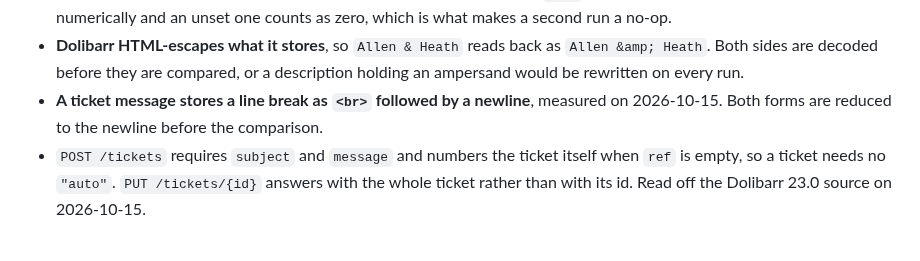
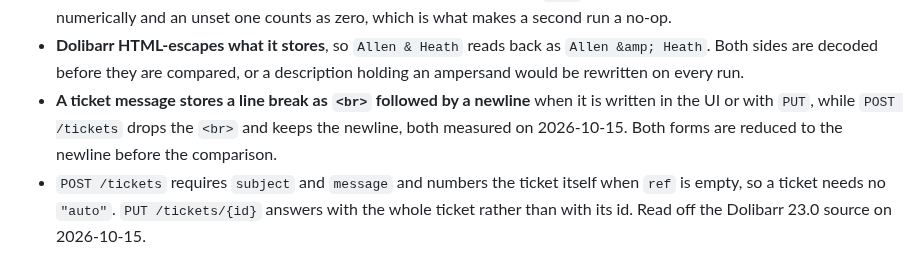
Before and after one commit to SdWa5/vps, a Markdown page: docs/dolibarr.md, the part around the change. Rendered like a GitHub page.

Commit message:
feature/dolibarr-tickets-backlog sdwa5-vps 1.72.0
### Changed

- Document how POST and PUT store ticket line breaks

```diff
--- a/docs/dolibarr.md
+++ b/docs/dolibarr.md
@@ -254,8 +254,9 @@ Read off the Dolibarr 23.0 source and confirmed against the live instance on 202
 - **Dolibarr HTML-escapes what it stores**, so `Allen & Heath` reads back as `Allen &amp; Heath`.
   Both sides are decoded before they are compared, or a description holding an ampersand would be
   rewritten on every run.
-- **A ticket message stores a line break as `<br>` followed by a newline**, measured on 2026-10-15.
-  Both forms are reduced to the newline before the comparison.
+- **A ticket message stores a line break as `<br>` followed by a newline** when it is written in the
+  UI or with `PUT`, while `POST /tickets` drops the `<br>` and keeps the newline, both measured on
+  2026-10-15. Both forms are reduced to the newline before the comparison.
 - `POST /tickets` requires `subject` and `message` and numbers the ticket itself when `ref` is
   empty, so a ticket needs no `"auto"`. `PUT /tickets/{id}` answers with the whole ticket rather
   than with its id. Read off the Dolibarr 23.0 source on 2026-10-15.
```
